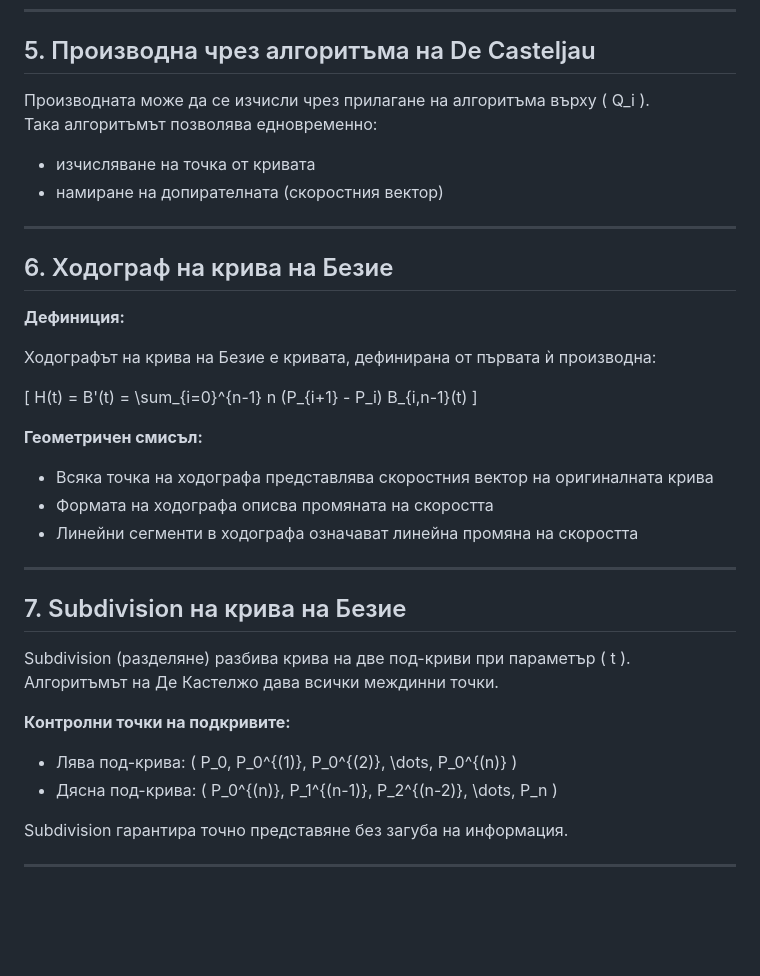
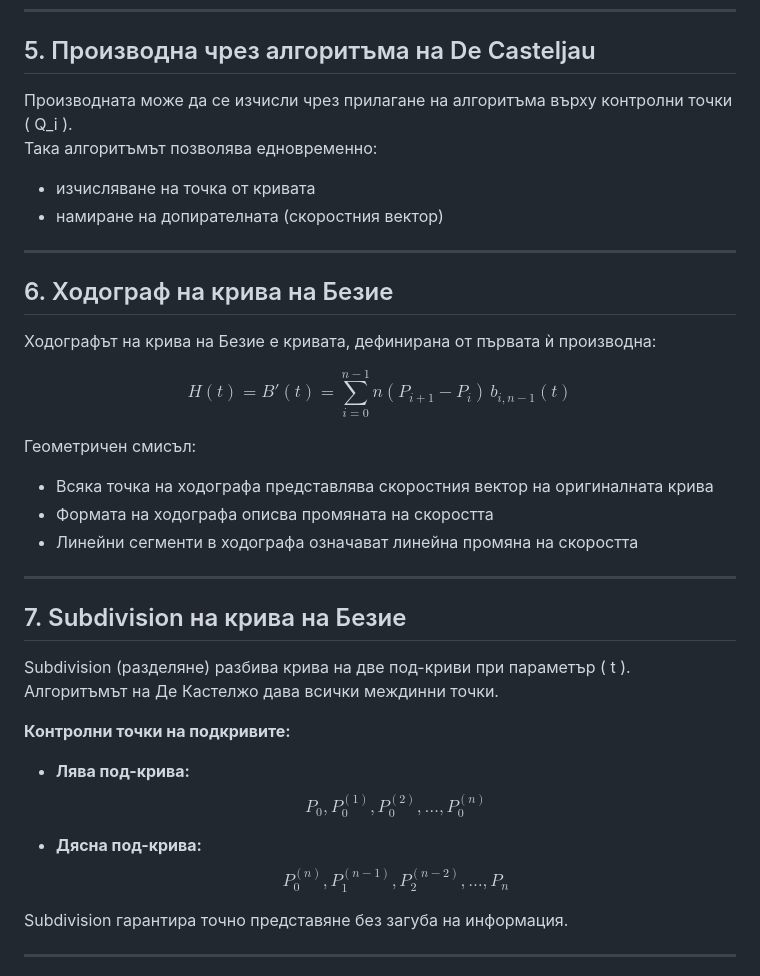
Before and after one commit to DariT11/Hodograph, a Markdown page: algorithmdescription.md, the part around one of its changes. Rendered like a GitHub page; blank space fills up the shorter version.

```diff
--- a/algorithmdescription.md
+++ b/algorithmdescription.md
@@ -91,7 +95,7 @@ B'(t) = (1-t) Q_0 + t Q_1
 
 ## 5. Производна чрез алгоритъма на De Casteljau
 
-Производната може да се изчисли чрез прилагане на алгоритъма върху \( Q_i \).
+Производната може да се изчисли чрез прилагане на алгоритъма върху контролни точки \( Q_i \).
 Така алгоритъмът позволява едновременно:
 - изчисляване на точка от кривата
 - намиране на допирателната (скоростния вектор)
@@ -100,15 +104,13 @@ B'(t) = (1-t) Q_0 + t Q_1
 
 ## 6. Ходограф на крива на Безие
 
-**Дефиниция:**
-
 Ходографът на крива на Безие е кривата, дефинирана от първата ѝ производна:
 
-\[
-H(t) = B'(t) = \sum_{i=0}^{n-1} n (P_{i+1} - P_i) B_{i,n-1}(t)
-\]
+$$
+H(t) = B'(t) = \sum_{i=0}^{n-1} n (P_{i+1} - P_i) \, b_{i,n-1}(t)
+$$
 
-**Геометричен смисъл:**
+Геометричен смисъл:
 - Всяка точка на ходографа представлява скоростния вектор на оригиналната крива
 - Формата на ходографа описва промяната на скоростта
 - Линейни сегменти в ходографа означават линейна промяна на скоростта
@@ -121,8 +123,15 @@ Subdivision (разделяне) разбива крива на две под-к
 
 **Контролни точки на подкривите:**
 
-- Лява под-крива: \( P_0, P_0^{(1)}, P_0^{(2)}, \dots, P_0^{(n)} \)
-- Дясна под-крива: \( P_0^{(n)}, P_1^{(n-1)}, P_2^{(n-2)}, \dots, P_n \)
+- **Лява под-крива:**
+$$
+P_0, P_0^{(1)}, P_0^{(2)}, \dots, P_0^{(n)}
+$$
+
+- **Дясна под-крива:**
+$$
+P_0^{(n)}, P_1^{(n-1)}, P_2^{(n-2)}, \dots, P_n
+$$
 
 Subdivision гарантира точно представяне без загуба на информация.
 
```
Also changed, not shown: other parts of algorithmdescription.md (+42 -38 lines).
